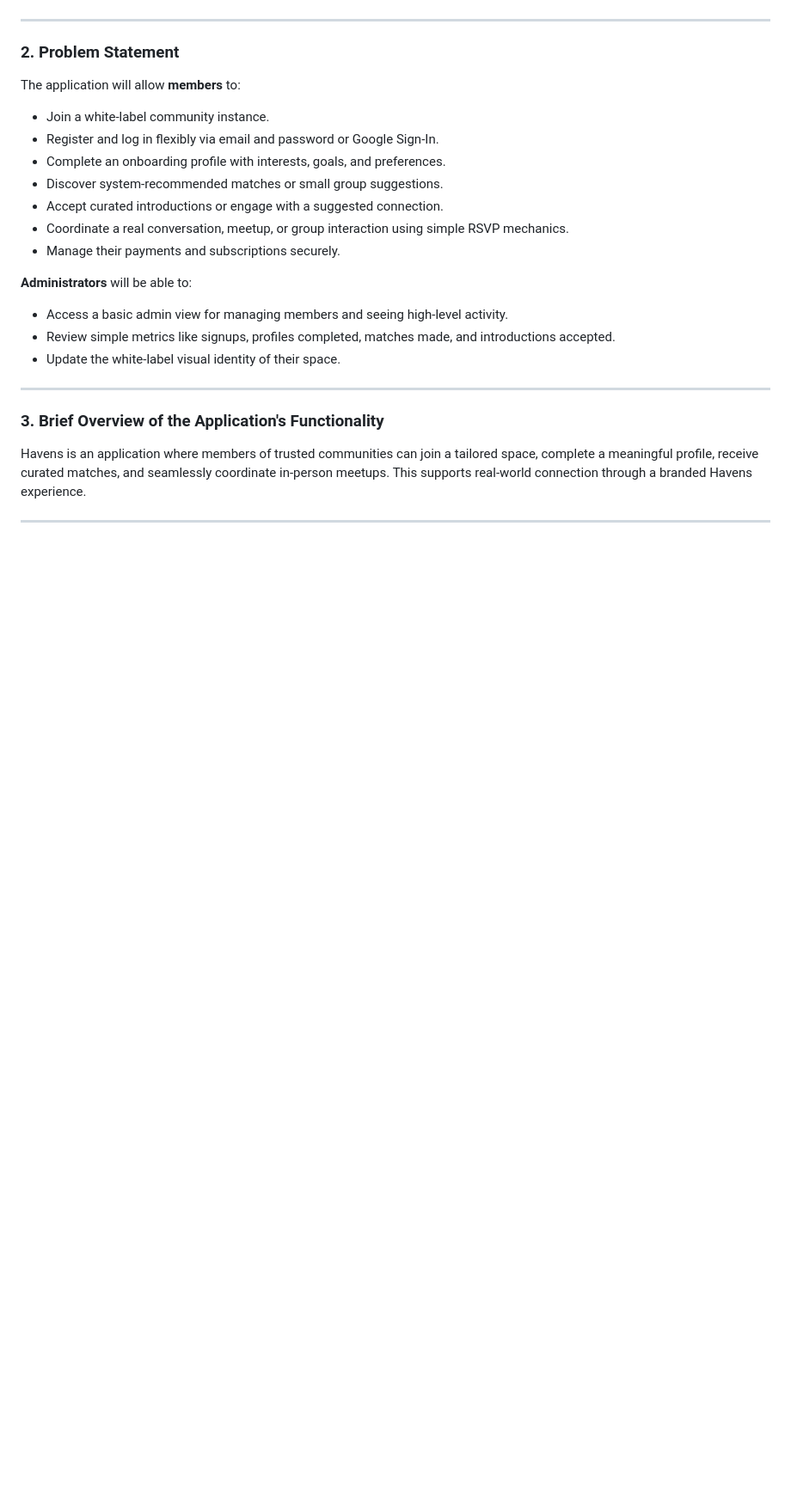
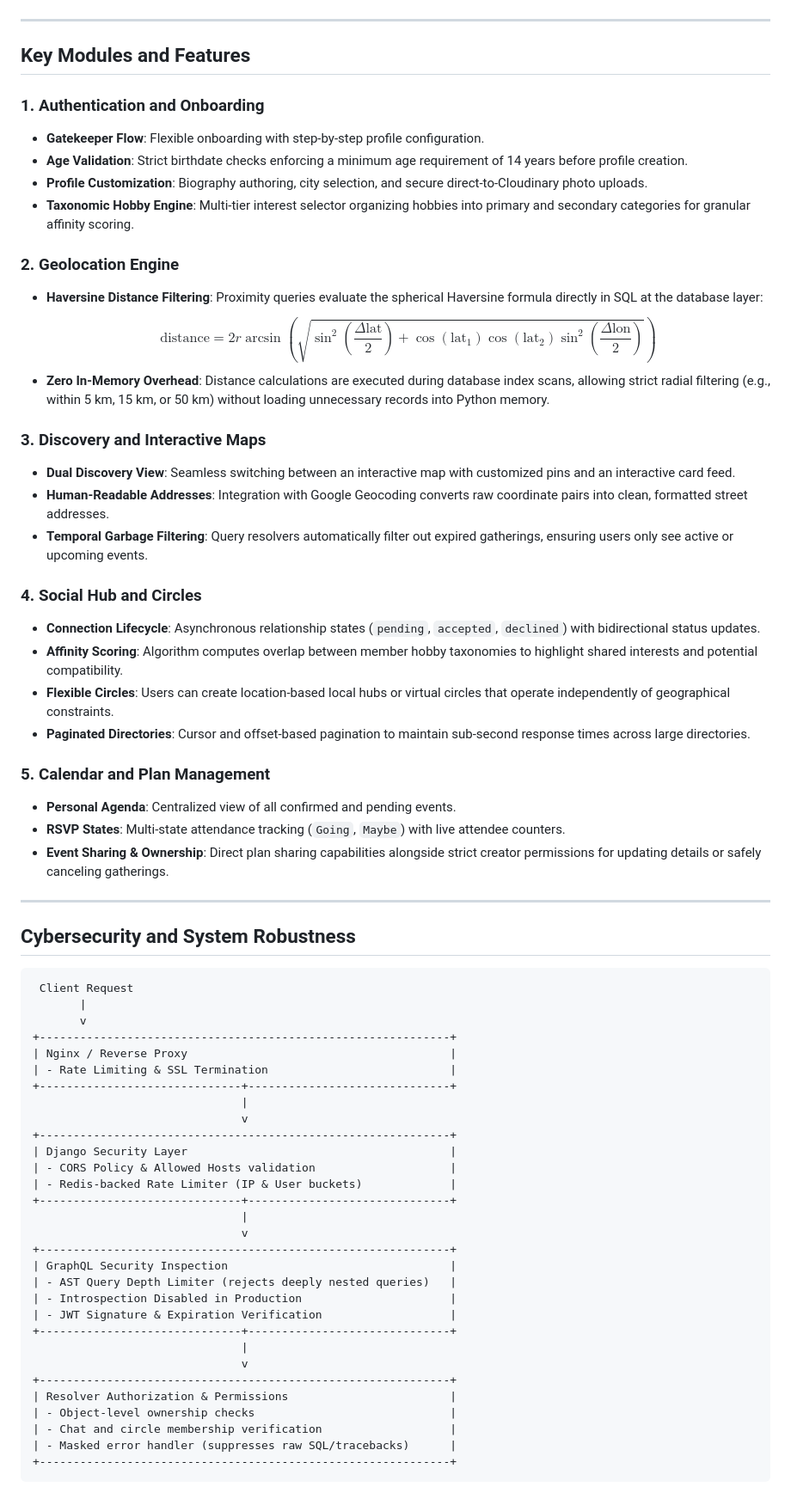
Before and after one commit to Juanes068/HAVENS, a Markdown page: README.md, the part around one of its changes. Shown at 86% size. Drawn GitHub-style; blank space fills up the shorter version.

````diff
--- a/README.md
+++ b/README.md
@@ -12,26 +80,74 @@ This project aims to develop a **white-label community-matching platform** that
 
 ---
 
-### 2. Problem Statement
+## Key Modules and Features
 
-The application will allow **members** to:
+### 1. Authentication and Onboarding
 
-- Join a white-label community instance.
-- Register and log in flexibly via email and password or Google Sign-In.
-- Complete an onboarding profile with interests, goals, and preferences.
-- Discover system-recommended matches or small group suggestions.
-- Accept curated introductions or engage with a suggested connection.
-- Coordinate a real conversation, meetup, or group interaction using simple RSVP mechanics.
-- Manage their payments and subscriptions securely.
+- **Gatekeeper Flow**: Flexible onboarding with step-by-step profile configuration.
+- **Age Validation**: Strict birthdate checks enforcing a minimum age requirement of 14 years before profile creation.
+- **Profile Customization**: Biography authoring, city selection, and secure direct-to-Cloudinary photo uploads.
+- **Taxonomic Hobby Engine**: Multi-tier interest selector organizing hobbies into primary and secondary categories for granular affinity scoring.
 
-**Administrators** will be able to:
+### 2. Geolocation Engine
 
-- Access a basic admin view for managing members and seeing high-level activity.
-- Review simple metrics like signups, profiles completed, matches made, and introductions accepted.
-- Update the white-label visual identity of their space.
+- **Haversine Distance Filtering**: Proximity queries evaluate the spherical Haversine formula directly in SQL at the database layer:
+  $$\text{distance} = 2r \arcsin\left(\sqrt{\sin^2\left(\frac{\Delta \text{lat}}{2}\right) + \cos(\text{lat}_1)\cos(\text{lat}_2)\sin^2\left(\frac{\Delta \text{lon}}{2}\right)}\right)$$
+- **Zero In-Memory Overhead**: Distance calculations are executed during database index scans, allowing strict radial filtering (e.g., within 5 km, 15 km, or 50 km) without loading unnecessary records into Python memory.
+
+### 3. Discovery and Interactive Maps
+
+- **Dual Discovery View**: Seamless switching between an interactive map with customized pins and an interactive card feed.
+- **Human-Readable Addresses**: Integration with Google Geocoding converts raw coordinate pairs into clean, formatted street addresses.
+- **Temporal Garbage Filtering**: Query resolvers automatically filter out expired gatherings, ensuring users only see active or upcoming events.
+
+### 4. Social Hub and Circles
+
+- **Connection Lifecycle**: Asynchronous relationship states (`pending`, `accepted`, `declined`) with bidirectional status updates.
+- **Affinity Scoring**: Algorithm computes overlap between member hobby taxonomies to highlight shared interests and potential compatibility.
+- **Flexible Circles**: Users can create location-based local hubs or virtual circles that operate independently of geographical constraints.
+- **Paginated Directories**: Cursor and offset-based pagination to maintain sub-second response times across large directories.
+
+### 5. Calendar and Plan Management
+
+- **Personal Agenda**: Centralized view of all confirmed and pending events.
+- **RSVP States**: Multi-state attendance tracking (`Going`, `Maybe`) with live attendee counters.
+- **Event Sharing & Ownership**: Direct plan sharing capabilities alongside strict creator permissions for updating details or safely canceling gatherings.
 
 ---
 
-### 3. Brief Overview of the Application's Functionality
+## Cybersecurity and System Robustness
 
-Havens is an application where members of trusted communities can join a tailored space, complete a meaningful profile, receive curated matches, and seamlessly coordinate in-person meetups. This supports real-world connection through a branded Havens experience.
+```
+ Client Request
+       |
+       v
++-------------------------------------------------------------+
+| Nginx / Reverse Proxy                                       |
+| - Rate Limiting & SSL Termination                           |
++------------------------------+------------------------------+
+                               |
+                               v
++-------------------------------------------------------------+
+| Django Security Layer                                       |
+| - CORS Policy & Allowed Hosts validation                    |
+| - Redis-backed Rate Limiter (IP & User buckets)             |
++------------------------------+------------------------------+
+                               |
+                               v
++-------------------------------------------------------------+
+| GraphQL Security Inspection                                 |
+| - AST Query Depth Limiter (rejects deeply nested queries)   |
+| - Introspection Disabled in Production                      |
+| - JWT Signature & Expiration Verification                   |
++------------------------------+------------------------------+
+                               |
+                               v
++-------------------------------------------------------------+
+| Resolver Authorization & Permissions                        |
+| - Object-level ownership checks                             |
+| - Chat and circle membership verification                   |
+| - Masked error handler (suppresses raw SQL/tracebacks)      |
++-------------------------------------------------------------+
+```
+
````
Also changed, not shown: other parts of README.md (+211 -210 lines).
